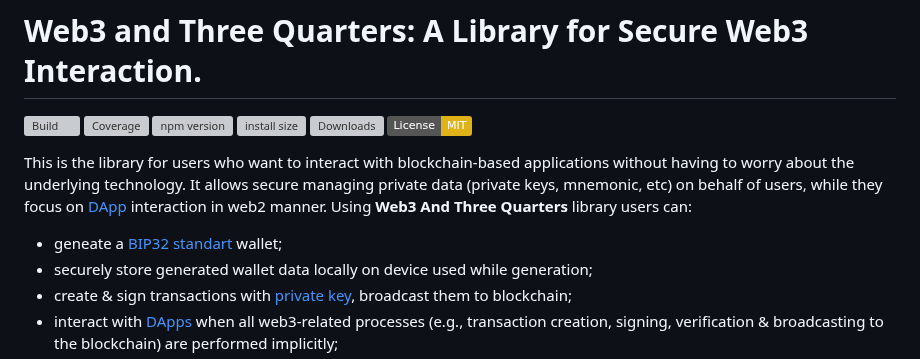
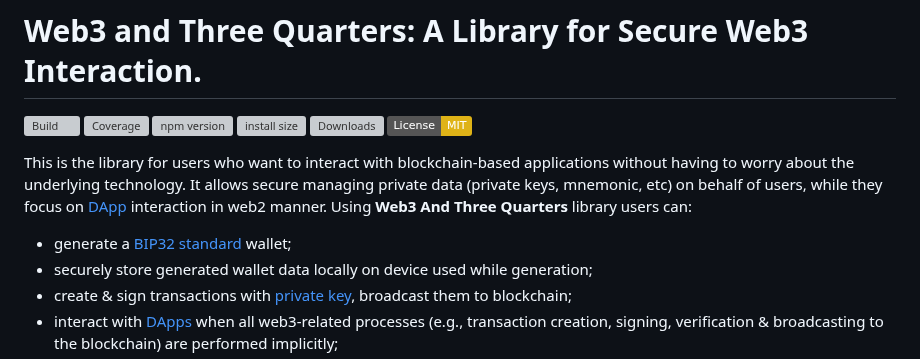
Before and after one commit to VanijaDev/web3-and-three-quarters, a Markdown page: README.md, the part around the change. Drawn GitHub-style; badges without logos; grey boxes are pictures that could not be loaded.

Commit message:
Update README.md
TYPOs fixed

```diff
--- a/README.md
+++ b/README.md
@@ -7,7 +7,7 @@
 [![License: MIT](https://img.shields.io/badge/License-MIT-yellow.svg)](https://opensource.org/licenses/MIT)
 
 This is the library for users who want to interact with blockchain-based applications without having to worry about the underlying technology. It allows secure managing private data (private keys, mnemonic, etc) on behalf of users, while they focus on [DApp](https://ethereum.org/en/dapps/#what-are-dapps) interaction in web2 manner. Using **Web3 And Three Quarters** library users can:
-- geneate a [BIP32 standart](https://github.com/bitcoin/bips/blob/master/bip-0032.mediawiki) wallet;
+- generate a [BIP32 standard](https://github.com/bitcoin/bips/blob/master/bip-0032.mediawiki) wallet;
 - securely store generated wallet data locally on device used while generation;
 - create & sign transactions with [private key](https://ethereum.org/en/developers/docs/accounts/#externally-owned-accounts-and-key-pairs), broadcast them to blockchain;
 - interact with [DApps](https://ethereum.org/en/dapps/#what-are-dapps) when all web3-related processes (e.g., transaction creation, signing, verification & broadcasting to the blockchain) are performed implicitly;
```
